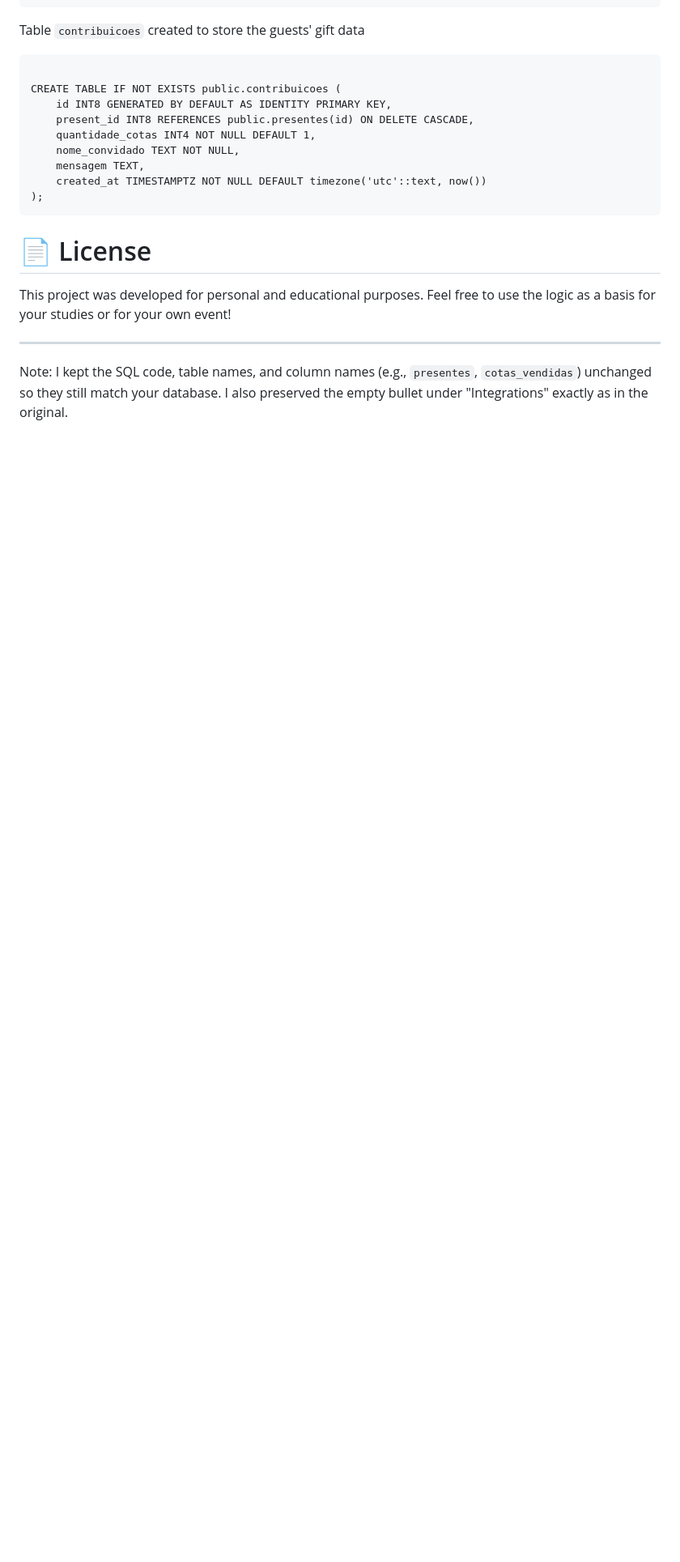
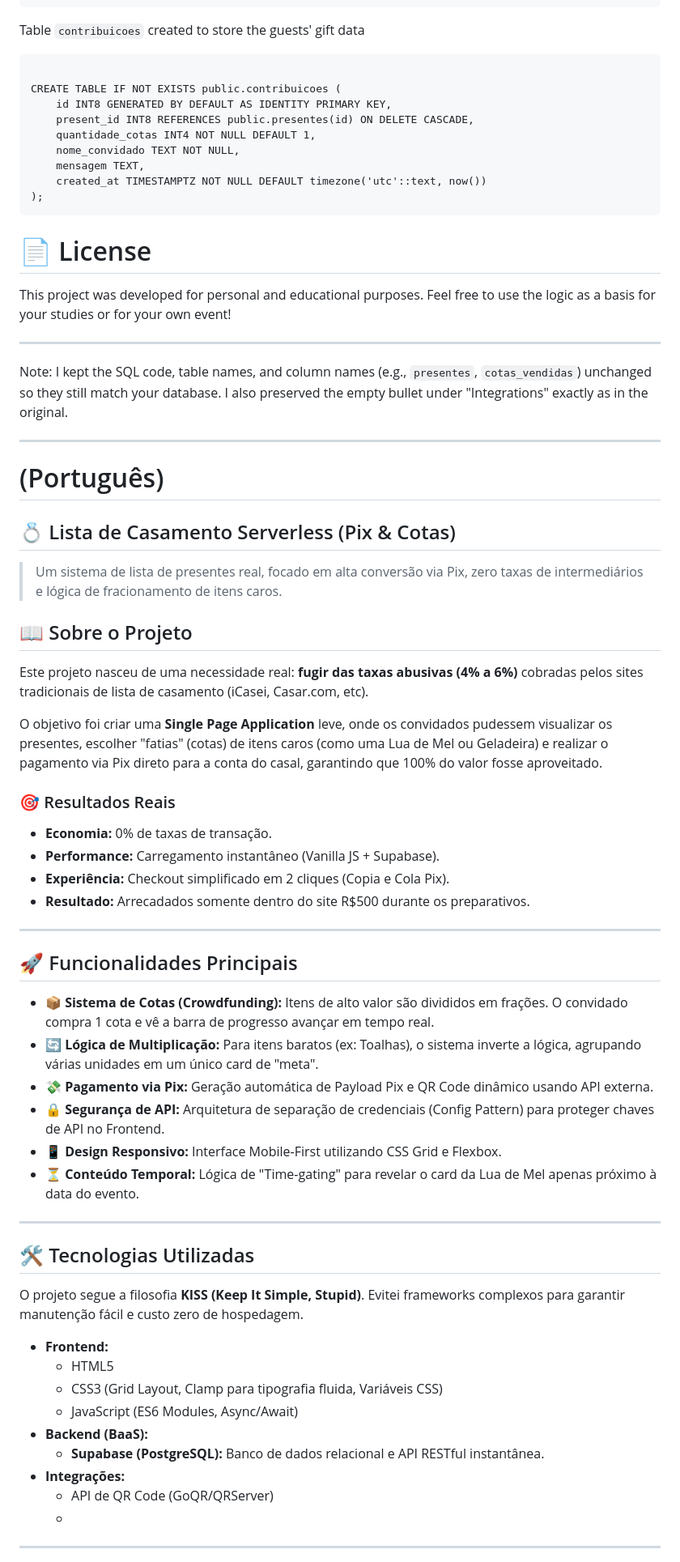
Before and after one commit to BrxnoTheOne/CasamentoPortfolio, a Markdown page: README.md, the part around one of its changes. Shown at 81% size. Drawn GitHub-style; blank space fills up the shorter version.

Commit message:
Enhance README with project details and features
Added detailed project description and features in Portuguese.

```diff
--- a/README.md
+++ b/README.md
@@ -103,3 +103,53 @@ This project was developed for personal and educational purposes. Feel free to u
 ---
 
 Note: I kept the SQL code, table names, and column names (e.g., `presentes`, `cotas_vendidas`) unchanged so they still match your database. I also preserved the empty bullet under "Integrations" exactly as in the original.
+
+---
+
+# (Português)
+
+## 💍 Lista de Casamento Serverless (Pix & Cotas)
+
+> Um sistema de lista de presentes real, focado em alta conversão via Pix, zero taxas de intermediários e lógica de fracionamento de itens caros.
+
+
+## 📖 Sobre o Projeto
+
+Este projeto nasceu de uma necessidade real: **fugir das taxas abusivas (4% a 6%)** cobradas pelos sites tradicionais de lista de casamento (iCasei, Casar.com, etc).
+
+O objetivo foi criar uma **Single Page Application** leve, onde os convidados pudessem visualizar os presentes, escolher "fatias" (cotas) de itens caros (como uma Lua de Mel ou Geladeira) e realizar o pagamento via Pix direto para a conta do casal, garantindo que 100% do valor fosse aproveitado.
+
+### 🎯 Resultados Reais
+-   **Economia:** 0% de taxas de transação.
+-   **Performance:** Carregamento instantâneo (Vanilla JS + Supabase).
+-   **Experiência:** Checkout simplificado em 2 cliques (Copia e Cola Pix).
+-   **Resultado:** Arrecadados somente dentro do site R$500 durante os preparativos.
+
+---
+
+## 🚀 Funcionalidades Principais
+
+-   **📦 Sistema de Cotas (Crowdfunding):** Itens de alto valor são divididos em frações. O convidado compra 1 cota e vê a barra de progresso avançar em tempo real.
+-   **🔄 Lógica de Multiplicação:** Para itens baratos (ex: Toalhas), o sistema inverte a lógica, agrupando várias unidades em um único card de "meta".
+-   **💸 Pagamento via Pix:** Geração automática de Payload Pix e QR Code dinâmico usando API externa.
+-   **🔒 Segurança de API:** Arquitetura de separação de credenciais (Config Pattern) para proteger chaves de API no Frontend.
+-   **📱 Design Responsivo:** Interface Mobile-First utilizando CSS Grid e Flexbox.
+-   **⏳ Conteúdo Temporal:** Lógica de "Time-gating" para revelar o card da Lua de Mel apenas próximo à data do evento.
+
+---
+
+## 🛠 Tecnologias Utilizadas
+
+O projeto segue a filosofia **KISS (Keep It Simple, Stupid)**. Evitei frameworks complexos para garantir manutenção fácil e custo zero de hospedagem.
+
+-   **Frontend:**
+    -   HTML5
+    -   CSS3 (Grid Layout, Clamp para tipografia fluida, Variáveis CSS)
+    -   JavaScript (ES6 Modules, Async/Await)
+-   **Backend (BaaS):**
+    -   **Supabase (PostgreSQL):** Banco de dados relacional e API RESTful instantânea.
+-   **Integrações:**
+    -   API de QR Code (GoQR/QRServer)
+    -
+---
+
```
Also changed, not shown: other parts of README.md (+56 -0 lines).
